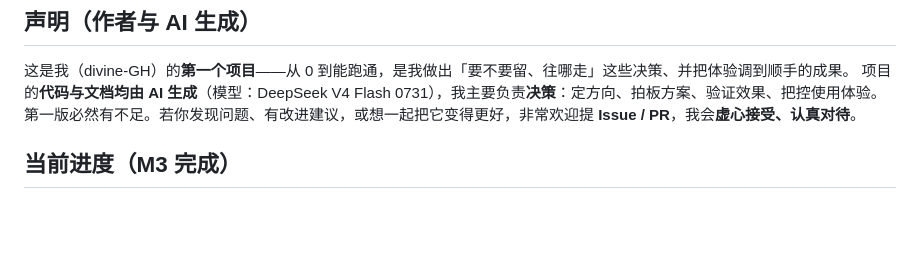
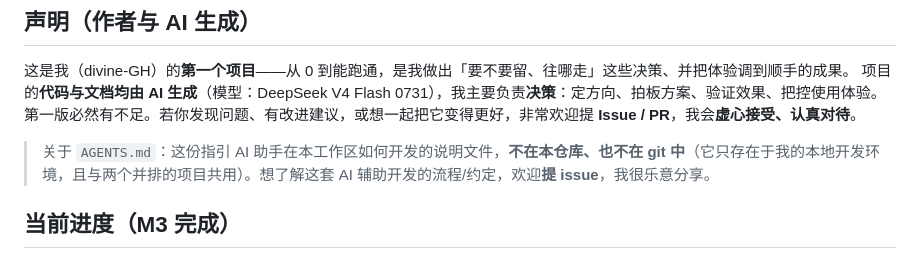
Before and after one commit to divine-GH/TalkShelf, a Markdown page: README.md, the part around the change. Rendered like a GitHub page; blank space fills up the shorter version.

Commit message:
readme：补充 AGENTS.md 说明（不在本仓库/未纳入 git，想看可提 issue）

```diff
--- a/README.md
+++ b/README.md
@@ -12,6 +12,8 @@
 这是我（divine-GH）的**第一个项目**——从 0 到能跑通，是我做出「要不要留、往哪走」这些决策、并把体验调到顺手的成果。
 项目的**代码与文档均由 AI 生成**（模型：DeepSeek V4 Flash 0731），我主要负责**决策**：定方向、拍板方案、验证效果、把控使用体验。
 第一版必然有不足。若你发现问题、有改进建议，或想一起把它变得更好，非常欢迎提 **Issue / PR**，我会**虚心接受、认真对待**。
+
+> 关于 `AGENTS.md`：这份指引 AI 助手在本工作区如何开发的说明文件，**不在本仓库、也不在 git 中**（它只存在于我的本地开发环境，且与两个并排的项目共用）。想了解这套 AI 辅助开发的流程/约定，欢迎**提 issue**，我很乐意分享。
 
 ## 当前进度（M3 完成）
 
```
